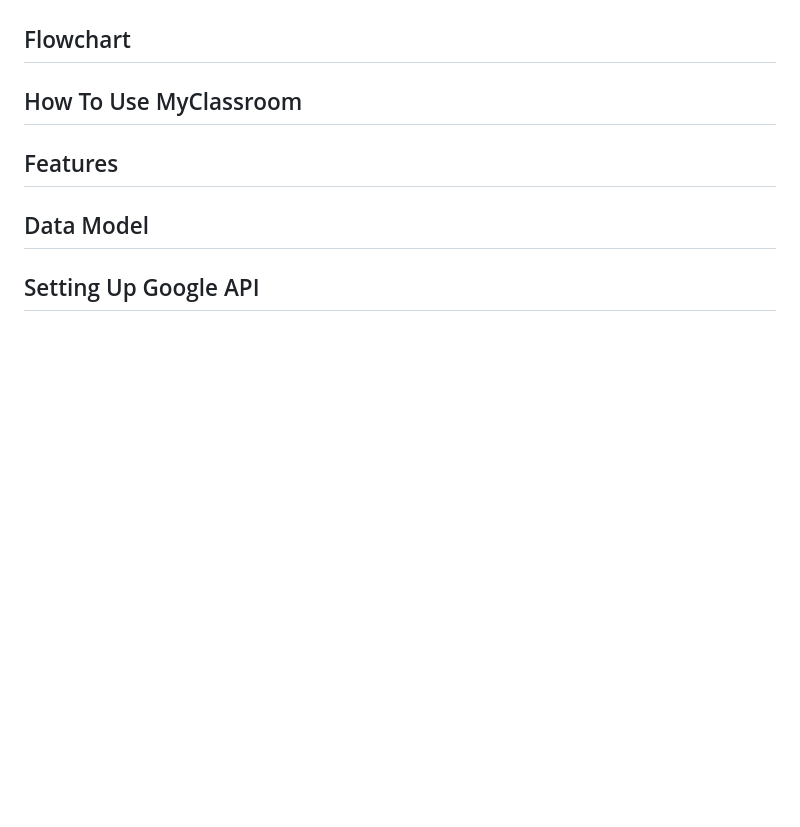
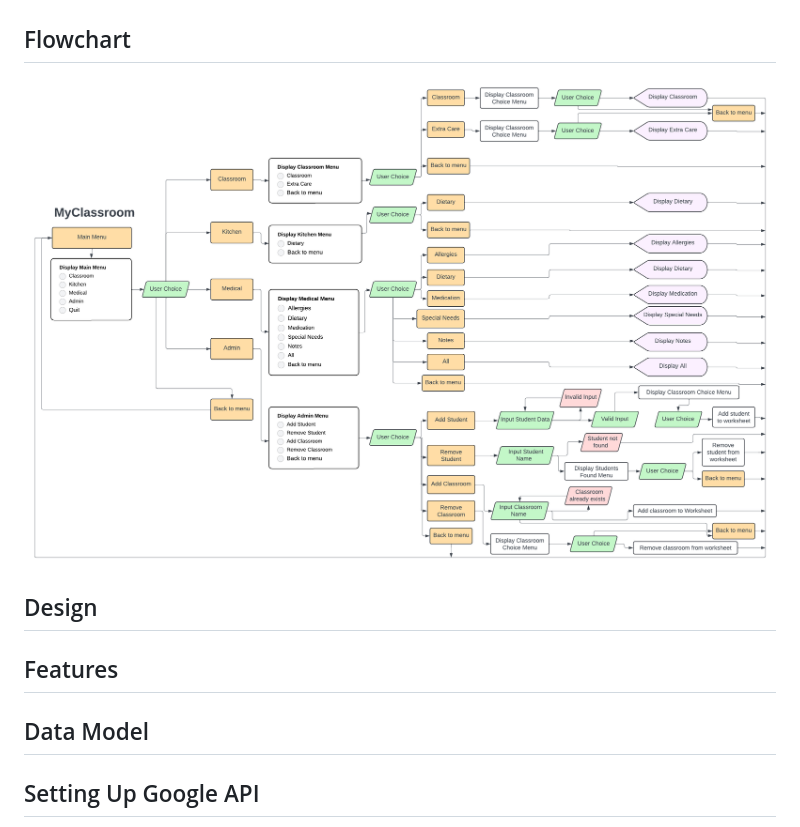
Before and after one commit to niekados/my-classroom, a Markdown page: README.md, the part around the change. Rendered like a GitHub page; pictures changed too: assets/flowchart/Flowcharts.png (added); blank space fills up the shorter version.

Commit message:
Upload flowcharts.png and add it to Flowchart section in readme

```diff
--- a/README.md
+++ b/README.md
@@ -27,7 +27,9 @@ I wondered about the tools available to teachers for sharingthis important infor
 
 ## Flowchart
 
-## How To Use MyClassroom
+![Flowchart](/assets/flowchart/Flowcharts.png)
+
+## Design
 
 ## Features
 
```
Also changed, not shown: 1 other file.
